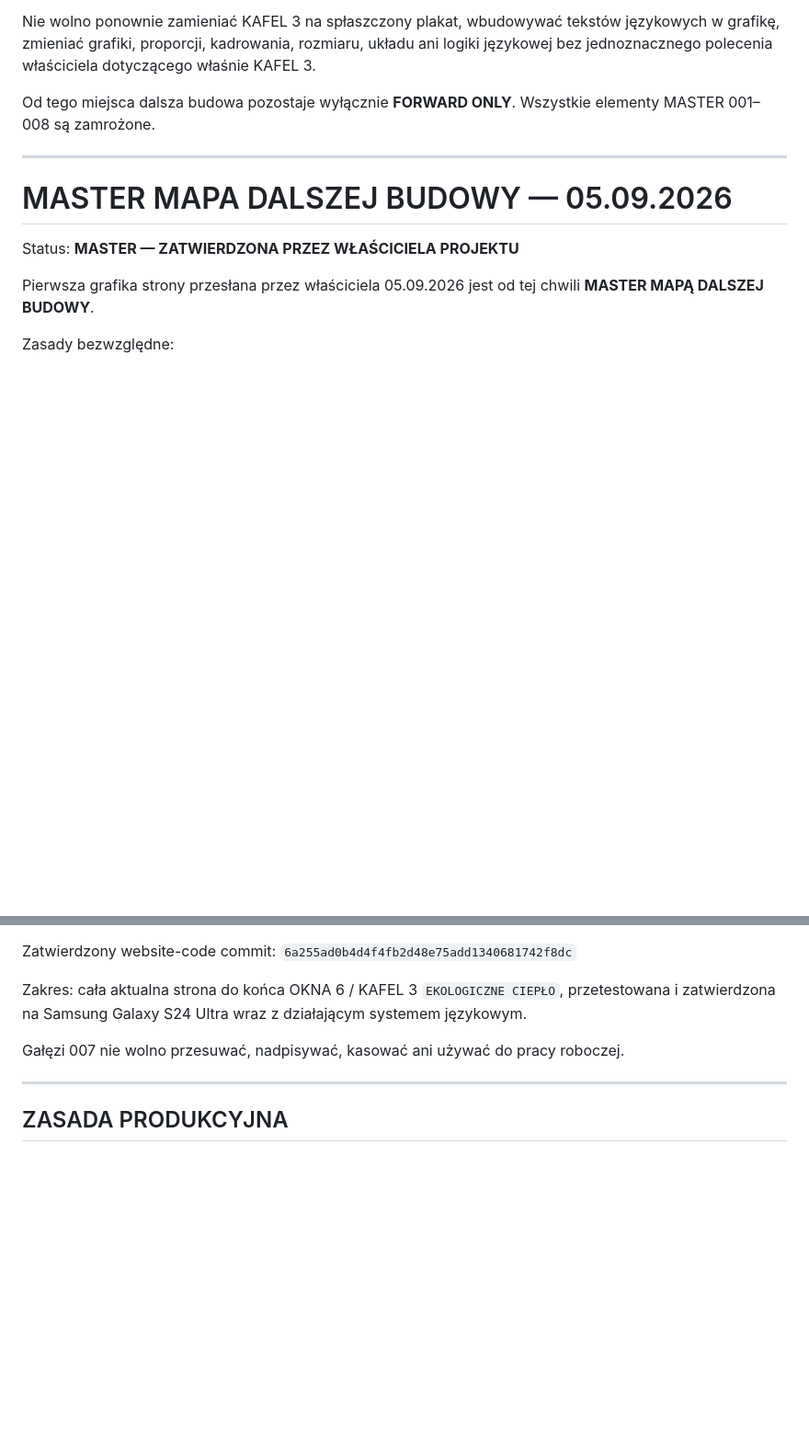
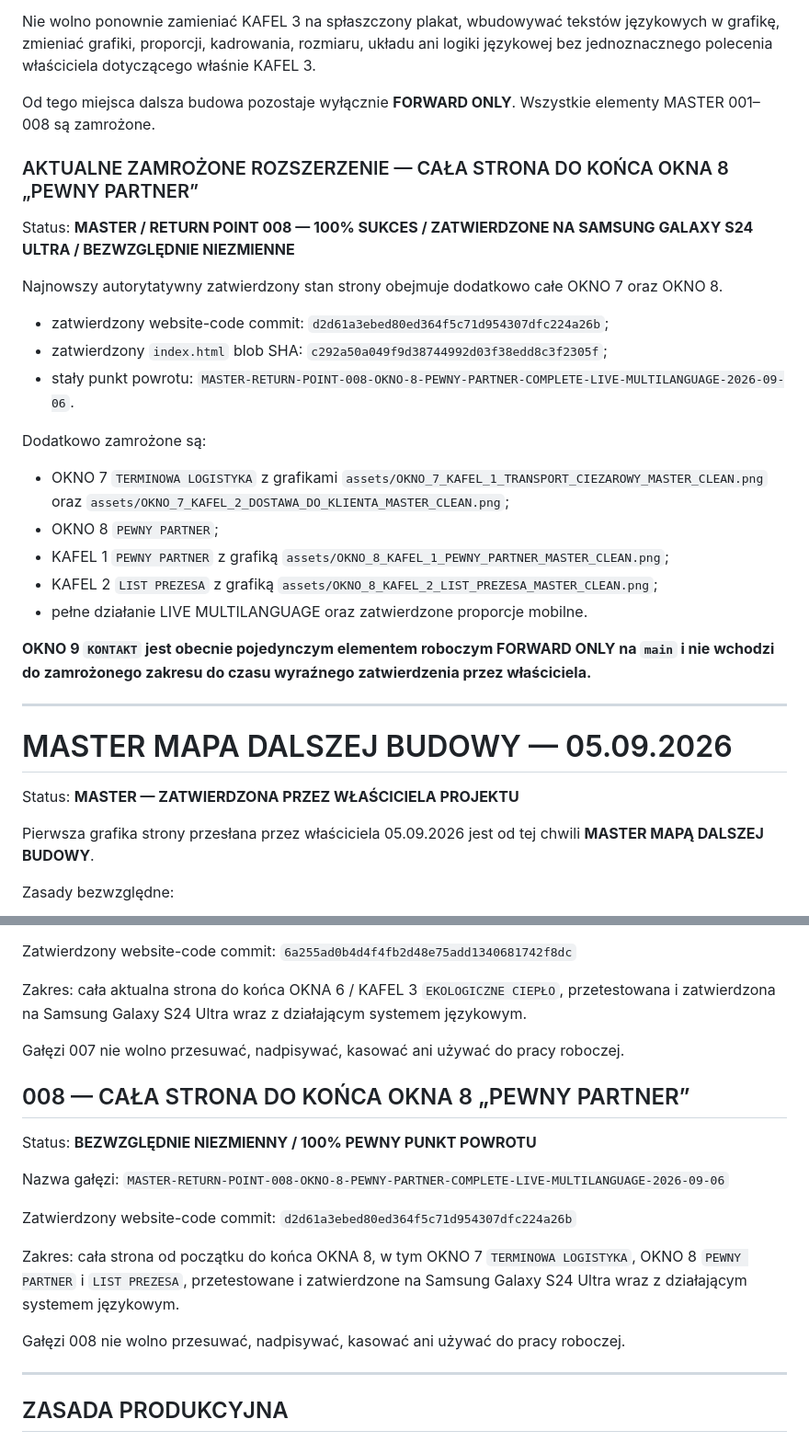
Before and after one commit to LeszekSladkowski/lm-technic-energy-web-test, a Markdown page: MASTER_STATUS.md, 2 parts joined by grey strips. Shown at 92% size. Rendered like a GitHub page; blank space fills up the shorter version.

Commit message:
CLEANUP SURGICAL — zsynchronizuj MASTER STATUS z punktem powrotu 008

```diff
--- a/MASTER_STATUS.md
+++ b/MASTER_STATUS.md
@@ -97,6 +97,24 @@ Nie wolno ponownie zamieniać KAFEL 3 na spłaszczony plakat, wbudowywać tekst
 
 Od tego miejsca dalsza budowa pozostaje wyłącznie **FORWARD ONLY**. Wszystkie elementy MASTER 001–008 są zamrożone.
 
+### AKTUALNE ZAMROŻONE ROZSZERZENIE — CAŁA STRONA DO KOŃCA OKNA 8 „PEWNY PARTNER”
+Status: **MASTER / RETURN POINT 008 — 100% SUKCES / ZATWIERDZONE NA SAMSUNG GALAXY S24 ULTRA / BEZWZGLĘDNIE NIEZMIENNE**
+
+Najnowszy autorytatywny zatwierdzony stan strony obejmuje dodatkowo całe OKNO 7 oraz OKNO 8.
+
+- zatwierdzony website-code commit: `d2d61a3ebed80ed364f5c71d954307dfc224a26b`;
+- zatwierdzony `index.html` blob SHA: `c292a50a049f9d38744992d03f38edd8c3f2305f`;
+- stały punkt powrotu: `MASTER-RETURN-POINT-008-OKNO-8-PEWNY-PARTNER-COMPLETE-LIVE-MULTILANGUAGE-2026-09-06`.
+
+Dodatkowo zamrożone są:
+- OKNO 7 `TERMINOWA LOGISTYKA` z grafikami `assets/OKNO_7_KAFEL_1_TRANSPORT_CIEZAROWY_MASTER_CLEAN.png` oraz `assets/OKNO_7_KAFEL_2_DOSTAWA_DO_KLIENTA_MASTER_CLEAN.png`;
+- OKNO 8 `PEWNY PARTNER`;
+- KAFEL 1 `PEWNY PARTNER` z grafiką `assets/OKNO_8_KAFEL_1_PEWNY_PARTNER_MASTER_CLEAN.png`;
+- KAFEL 2 `LIST PREZESA` z grafiką `assets/OKNO_8_KAFEL_2_LIST_PREZESA_MASTER_CLEAN.png`;
+- pełne działanie LIVE MULTILANGUAGE oraz zatwierdzone proporcje mobilne.
+
+**OKNO 9 `KONTAKT` jest obecnie pojedynczym elementem roboczym FORWARD ONLY na `main` i nie wchodzi do zamrożonego zakresu do czasu wyraźnego zatwierdzenia przez właściciela.**
+
 ---
 
 # MASTER MAPA DALSZEJ BUDOWY — 05.09.2026
@@ -192,6 +210,19 @@ Zakres: cała aktualna strona do końca OKNA 6 / KAFEL 3 `EKOLOGICZNE CIEPŁO`,
 
 Gałęzi 007 nie wolno przesuwać, nadpisywać, kasować ani używać do pracy roboczej.
 
+## 008 — CAŁA STRONA DO KOŃCA OKNA 8 „PEWNY PARTNER”
+Status: **BEZWZGLĘDNIE NIEZMIENNY / 100% PEWNY PUNKT POWROTU**
+
+Nazwa gałęzi:
+`MASTER-RETURN-POINT-008-OKNO-8-PEWNY-PARTNER-COMPLETE-LIVE-MULTILANGUAGE-2026-09-06`
+
+Zatwierdzony website-code commit:
+`d2d61a3ebed80ed364f5c71d954307dfc224a26b`
+
+Zakres: cała strona od początku do końca OKNA 8, w tym OKNO 7 `TERMINOWA LOGISTYKA`, OKNO 8 `PEWNY PARTNER` i `LIST PREZESA`, przetestowane i zatwierdzone na Samsung Galaxy S24 Ultra wraz z działającym systemem językowym.
+
+Gałęzi 008 nie wolno przesuwać, nadpisywać, kasować ani używać do pracy roboczej.
+
 ---
 
 ## ZASADA PRODUKCYJNA
```
